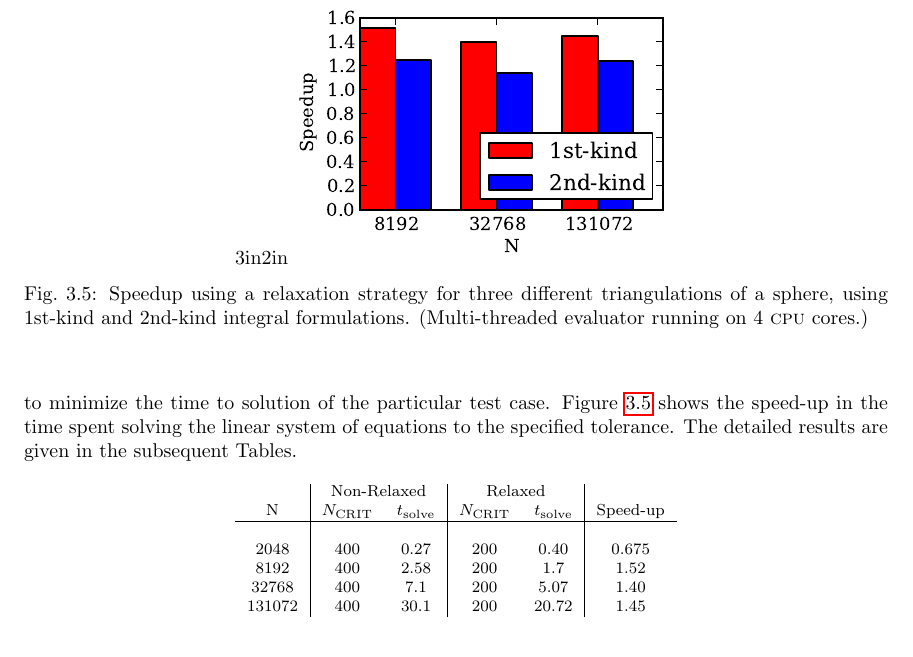
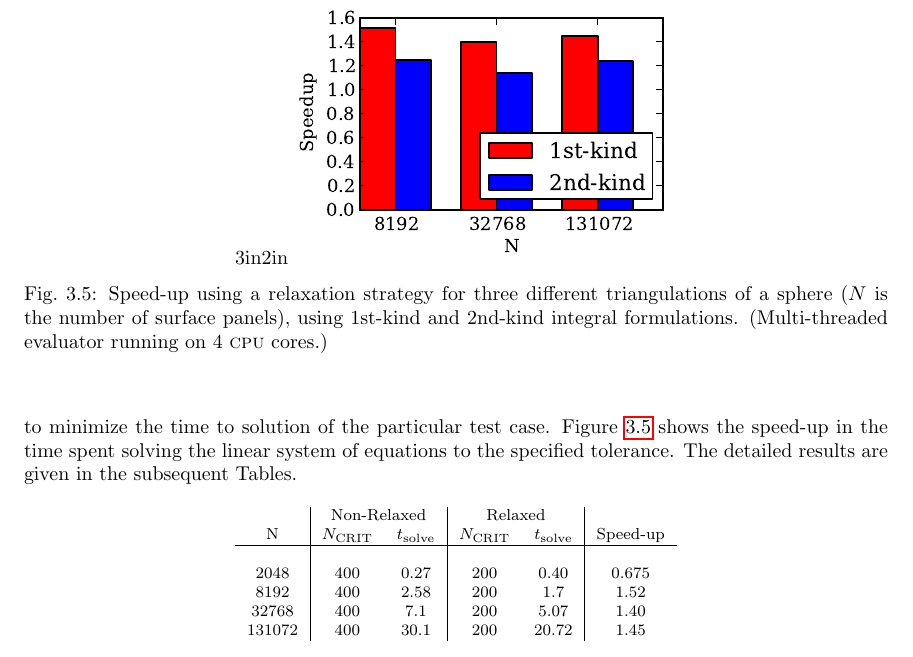
Before and after one commit to barbagroup/inexact-gmres, a LaTeX paper (BarbaETal2015-inexact-gmres.tex): part of page 11 of 23, cut so that both start at the same text. Compiled offline with pdfLaTeX; a LaTeX package or settings file that is missing is left out.

Commit message:
edits responding to comments of @tingyu66

```diff
--- a/BarbaETal2015-inexact-gmres.tex
+++ b/BarbaETal2015-inexact-gmres.tex
@@ -381,7 +381,7 @@ To find out how much is the potential speed-up, we compared the time to solution
 \begin{figure}%[h]
 	\centering
 	\includegraphics[natwidth=3in,natheight=2in,width=0.45\textwidth]{LaplaceSpeedupRelaxation.pdf}
-	\caption{Speedup using a relaxation strategy for three different triangulations of a sphere, using 1st-kind and 2nd-kind integral formulations. (Multi-threaded evaluator running on 4 \cpu\ cores.)}
+	\caption{Speed-up using a relaxation strategy for three different triangulations of a sphere ($N$ is the number of surface panels), using 1st-kind and 2nd-kind integral formulations. (Multi-threaded evaluator running on 4 \cpu\ cores.)}
 	\label{fig:relaxation_timing}
 \end{figure}
 
```
Also changed, not shown: BarbaETal2015-inexact-gmres.tex (2 more changed lines).
